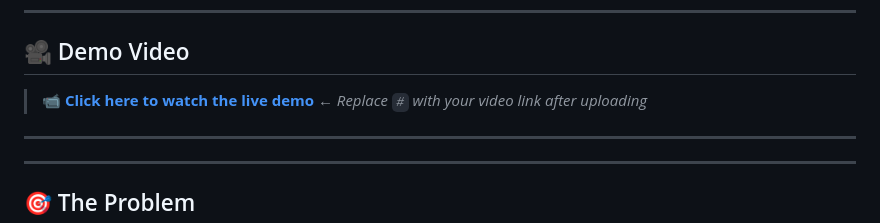
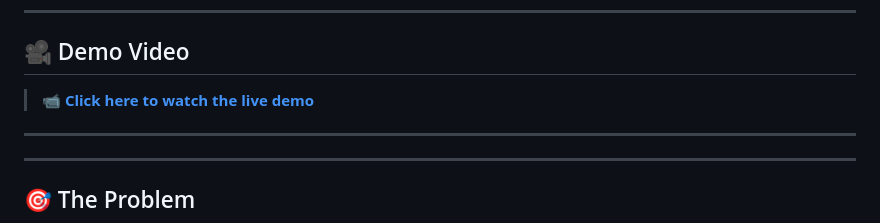
Before and after one commit to patelpriya17151-spe/vayuSatya, a Markdown page: README.md, the part around the change. GitHub-like rendering.

Commit message:
Fix formatting of demo video link in README

```diff
--- a/README.md
+++ b/README.md
@@ -31,7 +31,7 @@
 
 ## 🎥 Demo Video
 
-> 📹 **[Click here to watch the live demo](https://drive.google.com/file/d/1Q-7PN0HXbU7WUEd-A2OGpGAW9roct5od/view?usp=sharing)** ← *Replace `#` with your video link after uploading*
+> 📹 **[Click here to watch the live demo](https://drive.google.com/file/d/1Q-7PN0HXbU7WUEd-A2OGpGAW9roct5od/view?usp=sharing)**
 
 ---
 
```
